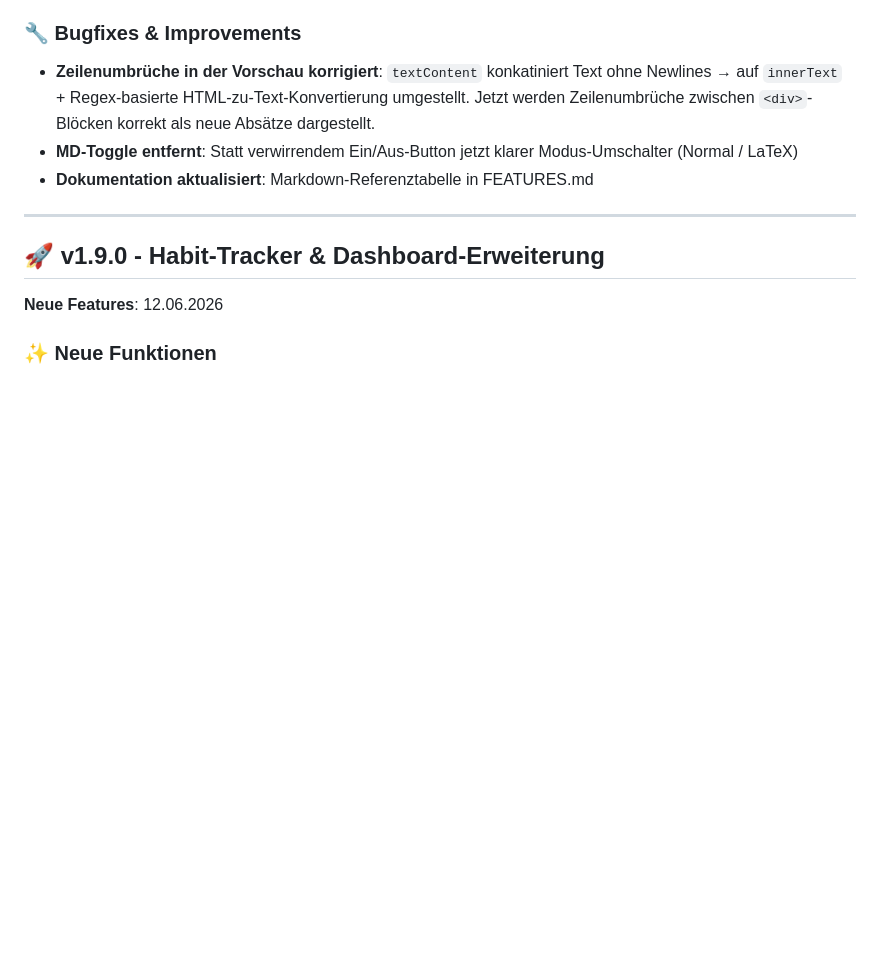
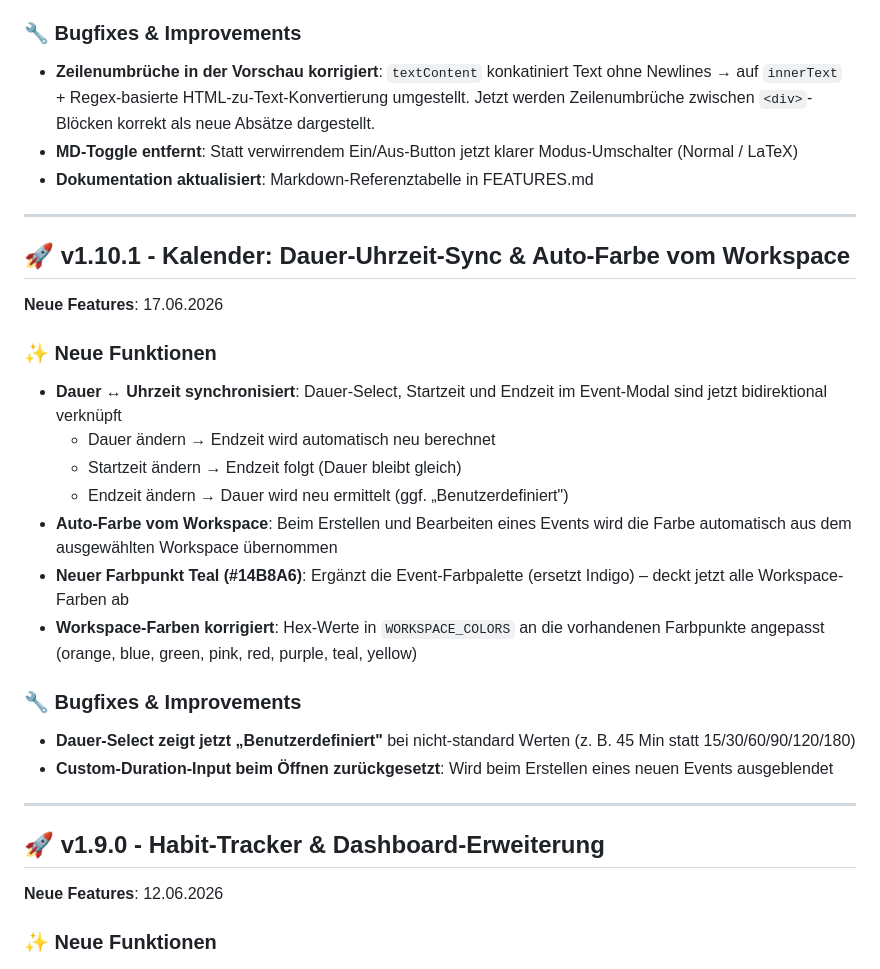
Before and after one commit to Ancrion/mindful, a Markdown page: CHANGELOG_DE.md, the part around the change. Rendered like a GitHub page; blank space fills up the shorter version.

Commit message:
docs: add v1.10.1 changelog for calendar duration sync + auto-color

```diff
--- a/CHANGELOG_DE.md
+++ b/CHANGELOG_DE.md
@@ -26,6 +26,27 @@
 - **Zeilenumbrüche in der Vorschau korrigiert**: `textContent` konkatiniert Text ohne Newlines → auf `innerText` + Regex-basierte HTML-zu-Text-Konvertierung umgestellt. Jetzt werden Zeilenumbrüche zwischen `<div>`-Blöcken korrekt als neue Absätze dargestellt.
 - **MD-Toggle entfernt**: Statt verwirrendem Ein/Aus-Button jetzt klarer Modus-Umschalter (Normal / LaTeX)
 - **Dokumentation aktualisiert**: Markdown-Referenztabelle in FEATURES.md
+
+---
+
+## 🚀 v1.10.1 - Kalender: Dauer-Uhrzeit-Sync & Auto-Farbe vom Workspace
+
+**Neue Features**: 17.06.2026
+
+### ✨ Neue Funktionen
+
+- **Dauer ↔ Uhrzeit synchronisiert**: Dauer-Select, Startzeit und Endzeit im Event-Modal sind jetzt bidirektional verknüpft
+  - Dauer ändern → Endzeit wird automatisch neu berechnet
+  - Startzeit ändern → Endzeit folgt (Dauer bleibt gleich)
+  - Endzeit ändern → Dauer wird neu ermittelt (ggf. „Benutzerdefiniert")
+- **Auto-Farbe vom Workspace**: Beim Erstellen und Bearbeiten eines Events wird die Farbe automatisch aus dem ausgewählten Workspace übernommen
+- **Neuer Farbpunkt Teal (#14B8A6)**: Ergänzt die Event-Farbpalette (ersetzt Indigo) – deckt jetzt alle Workspace-Farben ab
+- **Workspace-Farben korrigiert**: Hex-Werte in `WORKSPACE_COLORS` an die vorhandenen Farbpunkte angepasst (orange, blue, green, pink, red, purple, teal, yellow)
+
+### 🔧 Bugfixes & Improvements
+
+- **Dauer-Select zeigt jetzt „Benutzerdefiniert"** bei nicht-standard Werten (z. B. 45 Min statt 15/30/60/90/120/180)
+- **Custom-Duration-Input beim Öffnen zurückgesetzt**: Wird beim Erstellen eines neuen Events ausgeblendet
 
 ---
 
```
